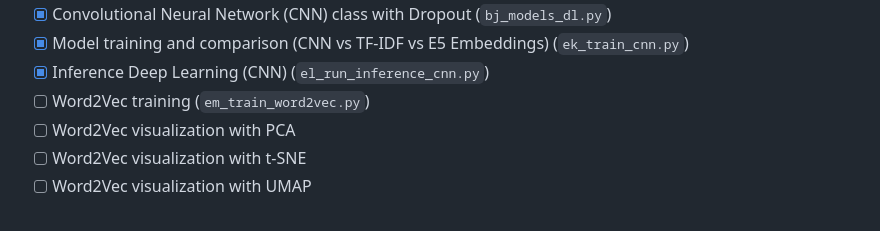
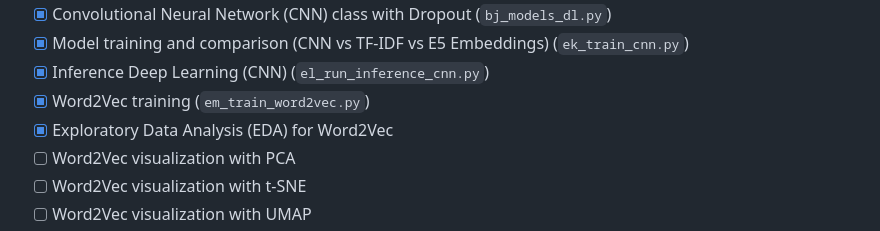
Before and after one commit to VVN8819/nlp_tfidf_logreg_catboost, a Markdown page: README.md, the part around one of its changes. GitHub-like rendering.

```diff
--- a/README.md
+++ b/README.md
@@ -28,7 +28,8 @@
 - [x] Convolutional Neural Network (CNN) class with Dropout (`bj_models_dl.py`)
 - [x] Model training and comparison (CNN vs TF-IDF vs E5 Embeddings) (`ek_train_cnn.py`)
 - [x] Inference Deep Learning (CNN) (`el_run_inference_cnn.py`)
-- [ ] Word2Vec training (`em_train_word2vec.py`)
+- [x] Word2Vec training (`em_train_word2vec.py`)
+- [x] Exploratory Data Analysis (EDA) for Word2Vec
 - [ ] Word2Vec visualization with PCA
 - [ ] Word2Vec visualization with t-SNE
 - [ ] Word2Vec visualization with UMAP
```
Also changed, not shown: other parts of README.md (+29 -0 lines), plots/w2v_vs_tfidf_distribution.png (added), 3 other files.
